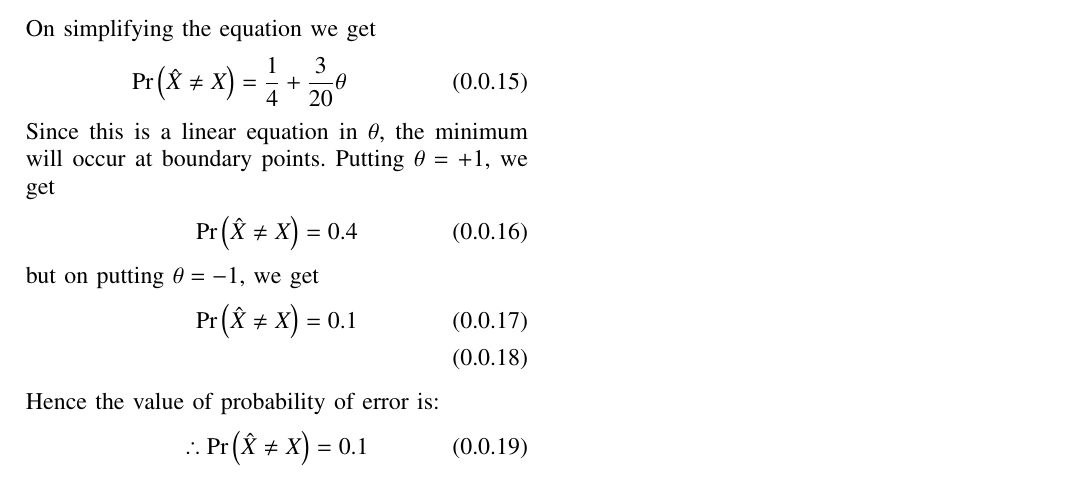
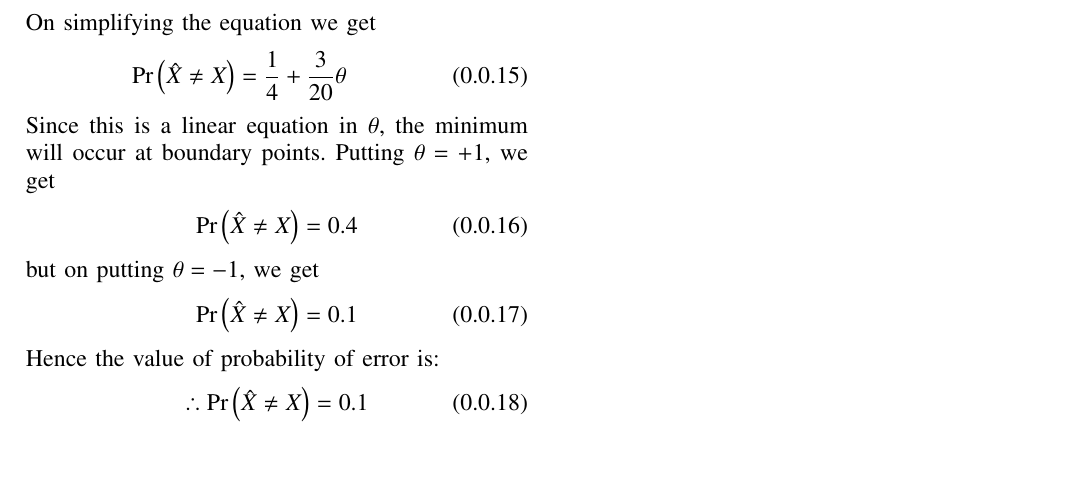
Before and after one commit to tanmaygar/AI-Course, a LaTeX problem sheet (Assignment2/Assignment2.tex): part of page 2 of 2, cut so that both start at the same text. Compiled offline with pdfLaTeX.

Commit message:
Add files via upload

```diff
--- a/Assignment2/Assignment2.tex
+++ b/Assignment2/Assignment2.tex
@@ -228,7 +228,7 @@ Putting $\theta = +1$, we get
 \end{align}
 but on putting $\theta = -1$, we get
 \begin{align}
-    \pr {\hat{X} \neq X} = 0.1\\
+    \pr {\hat{X} \neq X} = 0.1
 \end{align}
 Hence the value of probability of error is:
 \begin{align}
```
Also changed, not shown: Assignment2/Assignment2.pdf.
